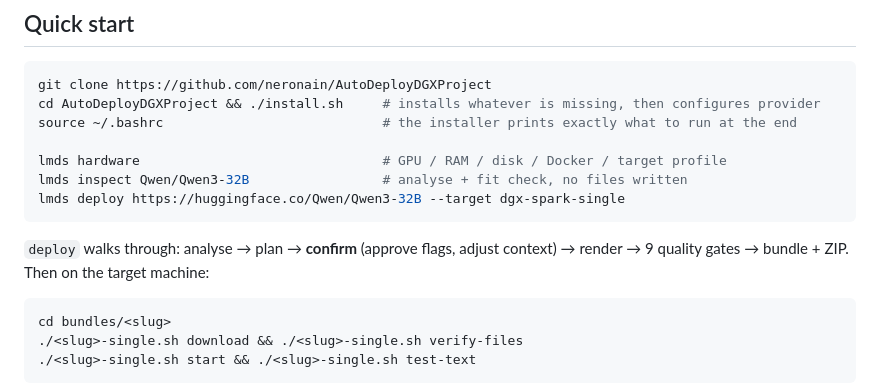
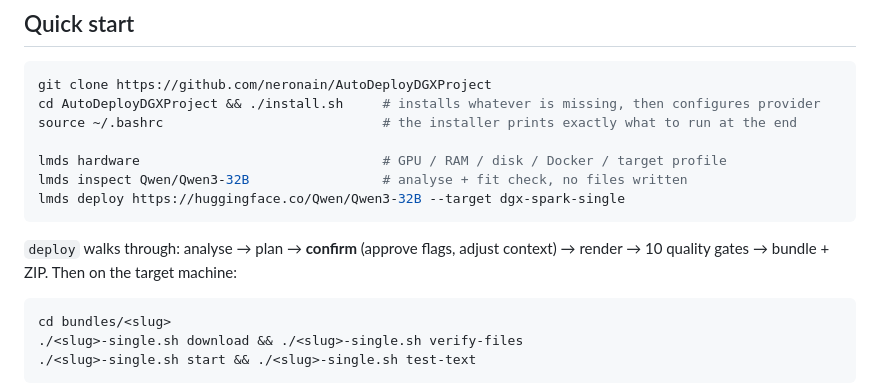
Before and after one commit to neronain/AutoDeployDGXProject, a Markdown page: README.en.md, the part around the change. Drawn GitHub-style.

Commit message:
docs: gate count 9 → 10

````diff
--- a/README.en.md
+++ b/README.en.md
@@ -36,7 +36,7 @@ lmds deploy https://huggingface.co/Qwen/Qwen3-32B --target dgx-spark-single
 ```
 
 `deploy` walks through: analyse → plan → **confirm** (approve flags, adjust context) → render →
-9 quality gates → bundle + ZIP. Then on the target machine:
+10 quality gates → bundle + ZIP. Then on the target machine:
 
 ```bash
 cd bundles/<slug>
````
